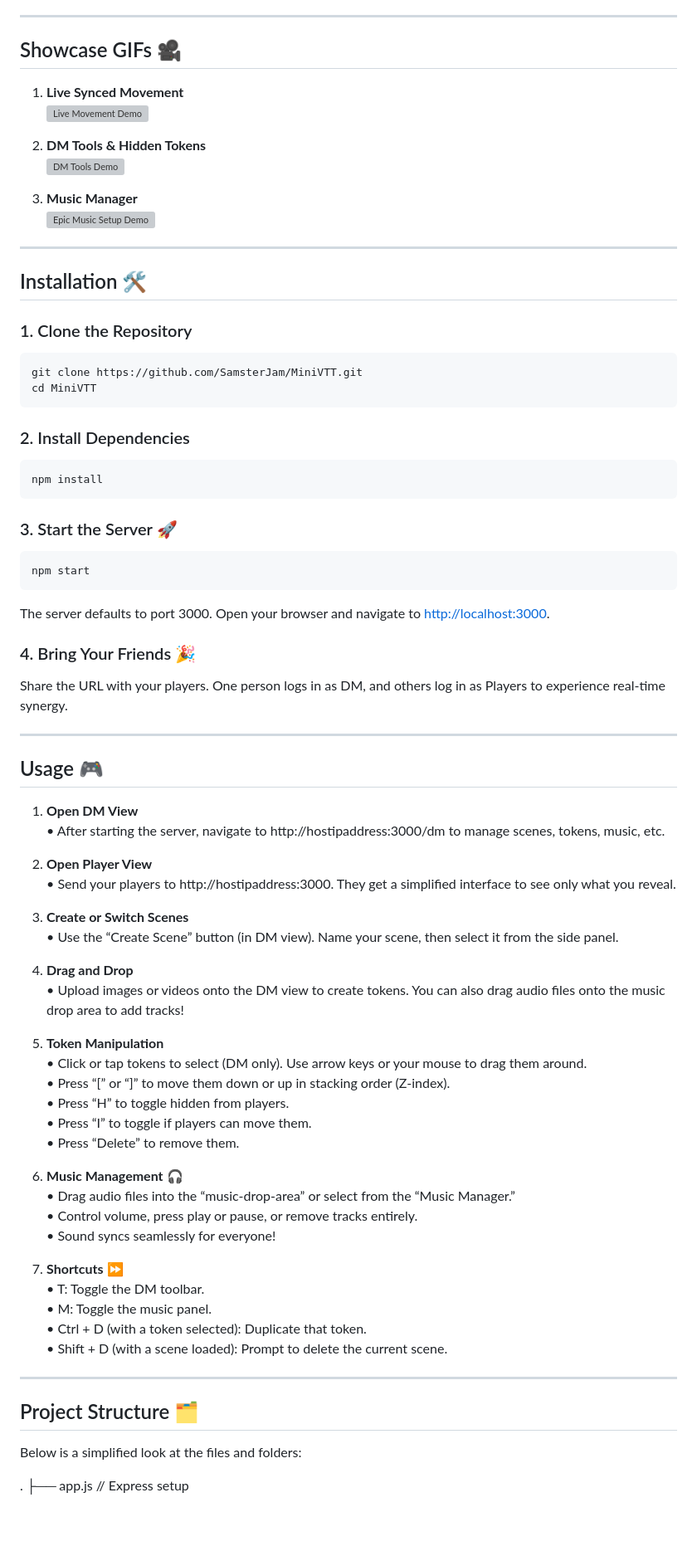
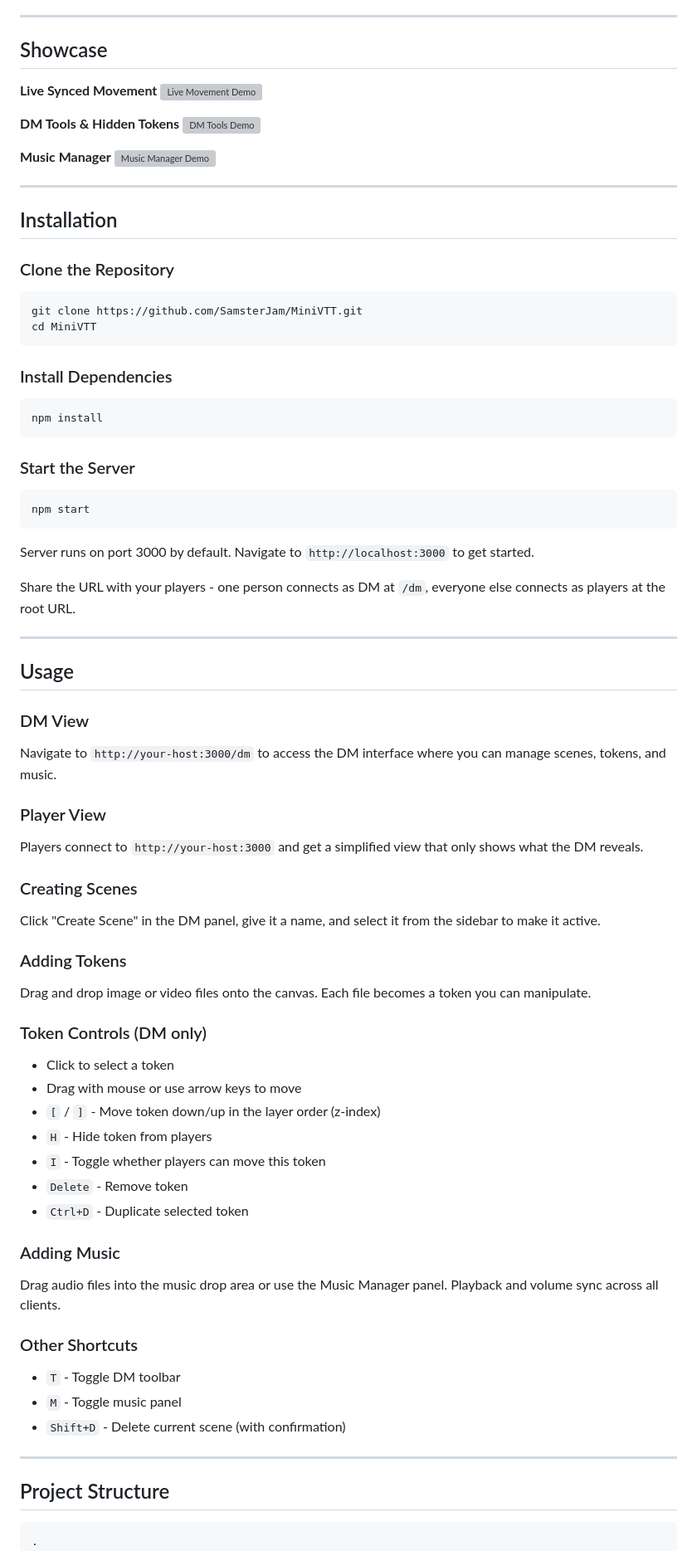
Before and after one commit to SamsterJam/MiniVTT, a Markdown page: README.md, the part around one of its changes. Shown at 83% size. Drawn GitHub-style; blank space fills up the shorter version; grey boxes are pictures that could not be loaded.

Commit message:
Re-wrote README.md

````diff
--- a/README.md
+++ b/README.md
@@ -72,81 +62,78 @@ I also appreciate modern, responsive interfaces that support panning and zooming
 
 ---
 
-## Showcase GIFs 🎥
+## Showcase
 
-1. **Live Synced Movement**
-   <img src="https://github.com/SamsterJam/SamsterJam_Repo_Gifs/blob/main/minivtt_sync_demo.gif?raw=true" alt="Live Movement Demo">
+**Live Synced Movement**
+<img src="https://github.com/SamsterJam/SamsterJam_Repo_Gifs/blob/main/minivtt_sync_demo.gif?raw=true" alt="Live Movement Demo">
 
-2. **DM Tools & Hidden Tokens**
-   <img src="https://github.com/SamsterJam/SamsterJam_Repo_Gifs/blob/main/minivtt_dmtools_demo.gif?raw=true" alt="DM Tools Demo">
+**DM Tools & Hidden Tokens**
+<img src="https://github.com/SamsterJam/SamsterJam_Repo_Gifs/blob/main/minivtt_dmtools_demo.gif?raw=true" alt="DM Tools Demo">
 
-3. **Music Manager**
-   <img src="https://github.com/SamsterJam/SamsterJam_Repo_Gifs/blob/main/minivtt_music_demo.gif?raw=true" alt="Epic Music Setup Demo">
-
+**Music Manager**
+<img src="https://github.com/SamsterJam/SamsterJam_Repo_Gifs/blob/main/minivtt_music_demo.gif?raw=true" alt="Music Manager Demo">
 
 ---
 
-## Installation 🛠️
+## Installation
 
-### 1. Clone the Repository
+### Clone the Repository
 ```sh
 git clone https://github.com/SamsterJam/MiniVTT.git
 cd MiniVTT
 ```
 
-### 2. Install Dependencies
+### Install Dependencies
 ```sh
 npm install
 ```
 
-### 3. Start the Server 🚀
+### Start the Server
 ```sh
 npm start
 ```
-The server defaults to port 3000. Open your browser and navigate to [http://localhost:3000](http://localhost:3000).
 
-### 4. Bring Your Friends 🎉
-Share the URL with your players. One person logs in as DM, and others log in as Players to experience real-time synergy.
+Server runs on port 3000 by default. Navigate to `http://localhost:3000` to get started.
+
+Share the URL with your players - one person connects as DM at `/dm`, everyone else connects as players at the root URL.
 
 ---
 
-## Usage 🎮
+## Usage
 
-1. **Open DM View**
-   • After starting the server, navigate to http://hostipaddress:3000/dm to manage scenes, tokens, music, etc.
+### DM View
+Navigate to `http://your-host:3000/dm` to access the DM interface where you can manage scenes, tokens, and music.
 
-2. **Open Player View**
-   • Send your players to http://hostipaddress:3000. They get a simplified interface to see only what you reveal.
+### Player View
+Players connect to `http://your-host:3000` and get a simplified view that only shows what the DM reveals.
 
-3. **Create or Switch Scenes**
-   • Use the “Create Scene” button (in DM view). Name your scene, then select it from the side panel.
+### Creating Scenes
+Click "Create Scene" in the DM panel, give it a name, and select it from the sidebar to make it active.
 
-4. **Drag and Drop**
-   • Upload images or videos onto the DM view to create tokens. You can also drag audio files onto the music drop area to add tracks!
+### Adding Tokens
+Drag and drop image or video files onto the canvas. Each file becomes a token you can manipulate.
 
-5. **Token Manipulation**
-   • Click or tap tokens to select (DM only). Use arrow keys or your mouse to drag them around.
-   • Press “[” or “]” to move them down or up in stacking order (Z-index).
-   • Press “H” to toggle hidden from players.
-   • Press “I” to toggle if players can move them.
-   • Press “Delete” to remove them.
+### Token Controls (DM only)
+- Click to select a token
+- Drag with mouse or use arrow keys to move
+- `[` / `]` - Move token down/up in the layer order (z-index)
+- `H` - Hide token from players
+- `I` - Toggle whether players can move this token
+- `Delete` - Remove token
+- `Ctrl+D` - Duplicate selected token
 
-6. **Music Management** 🎧
-   • Drag audio files into the “music-drop-area” or select from the “Music Manager.”
-   • Control volume, press play or pause, or remove tracks entirely.
-   • Sound syncs seamlessly for everyone!
+### Adding Music
+Drag audio files into the music drop area or use the Music Manager panel. Playback and volume sync across all clients.
 
-7. **Shortcuts** ⏩
-   • T: Toggle the DM toolbar.
-   • M: Toggle the music panel.
-   • Ctrl + D (with a token selected): Duplicate that token.
-   • Shift + D (with a scene loaded): Prompt to delete the current scene.
+### Other Shortcuts
+- `T` - Toggle DM toolbar
+- `M` - Toggle music panel
+- `Shift+D` - Delete current scene (with confirmation)
 
 ---
 
-## Project Structure 🗂️
+## Project Structure
 
-Below is a simplified look at the files and folders:
-
+```
 .
 ├── app.js                  // Express setup
````
Also changed, not shown: other parts of README.md (+53 -63 lines).
